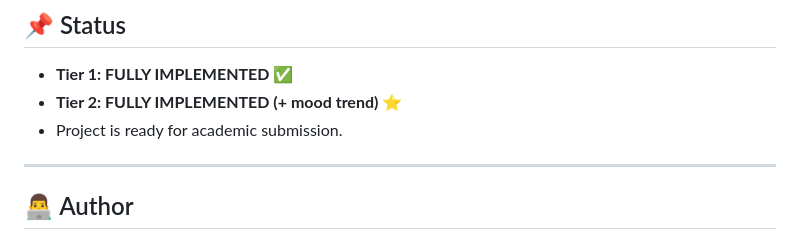
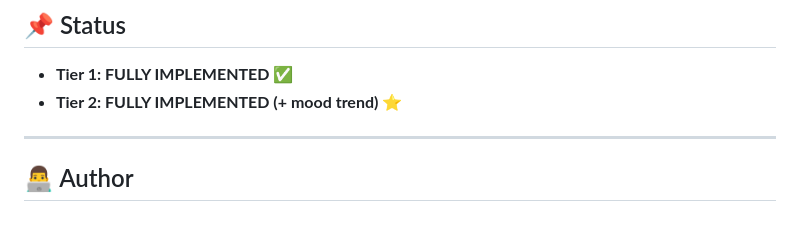
Before and after one commit to chiragkapoor1711/chatbot-sentiment-analysis, a Markdown page: README.md, the part around the change. Drawn GitHub-style.

```diff
--- a/README.md
+++ b/README.md
@@ -123,7 +123,6 @@ Tests include:
 ## 📌 Status
 - **Tier 1: FULLY IMPLEMENTED ✅**
 - **Tier 2: FULLY IMPLEMENTED (+ mood trend) ⭐**
-- Project is ready for academic submission.
 
 ---
 
```
